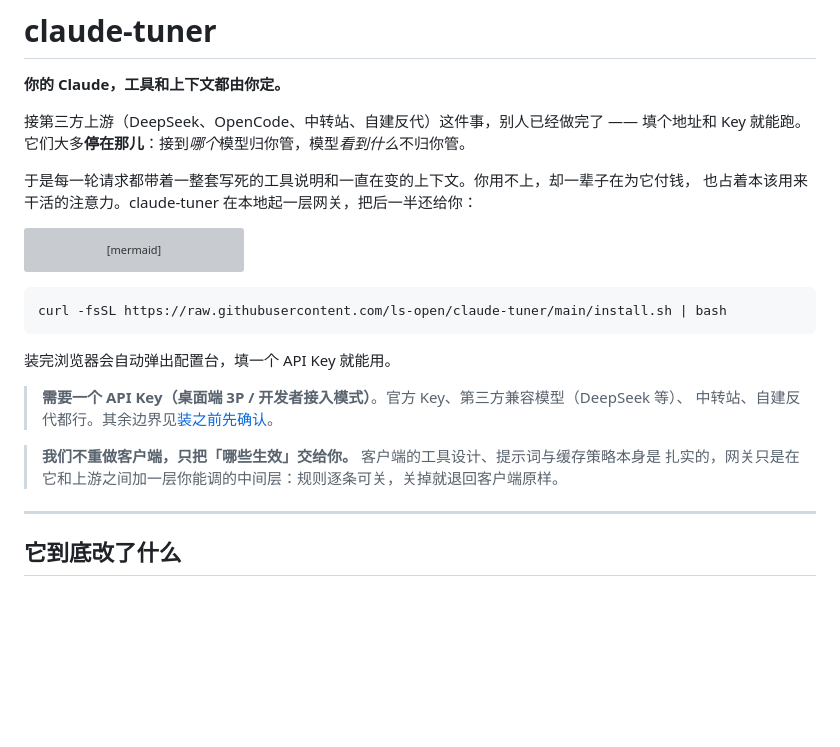
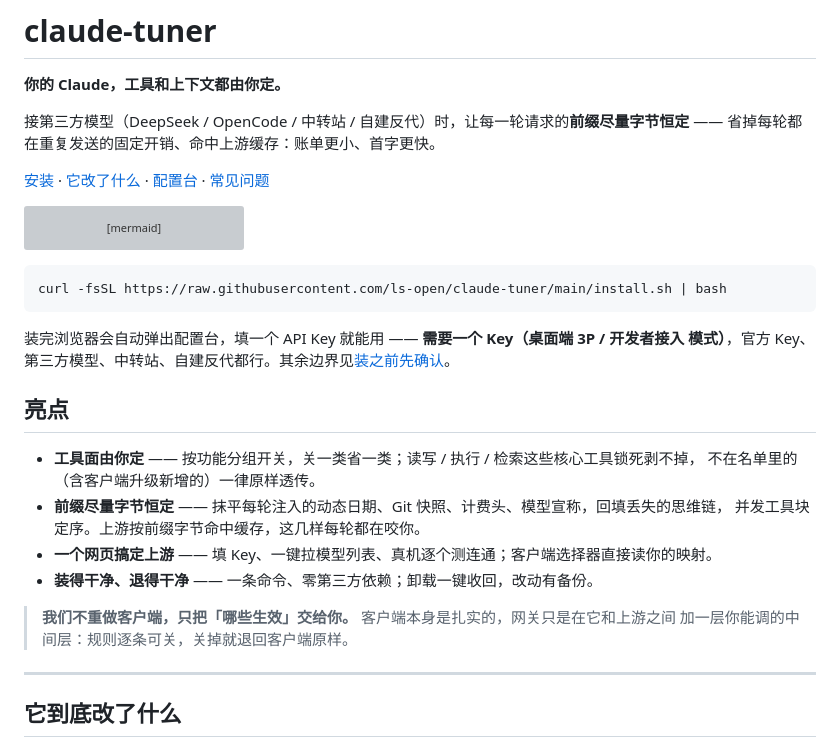
Before and after one commit to ls-open/claude-tuner, a Markdown page: README.md, the part around the change. Drawn GitHub-style; blank space fills up the shorter version; grey boxes are pictures that could not be loaded.

Commit message:
docs(readme): 按优秀项目的结构重排顶部
对着 bat / fzf / starship / uv 的 README 核了一遍——它们的共性是「一句话说清是什么 + 紧凑的
Highlights 项目符号表 + 尽快给出安装命令 + 一行快速导航」。原来我们顶部是两段散文，太重。

照此重排：一句话点题 → 快速导航 → 流向图 → 安装命令 → 「亮点」四条项目符号 → 细节。
版本号保持 0.2.0。

````diff
--- a/README.md
+++ b/README.md
@@ -2,11 +2,10 @@
 
 **你的 Claude，工具和上下文都由你定。**
 
-接第三方上游（DeepSeek、OpenCode、中转站、自建反代）这件事，别人已经做完了 —— 填个地址和
-Key 就能跑。它们大多**停在那儿**：接到*哪个*模型归你管，模型*看到什么*不归你管。
+接第三方模型（DeepSeek / OpenCode / 中转站 / 自建反代）时，让每一轮请求的**前缀尽量字节恒定** ——
+省掉每轮都在重复发送的固定开销、命中上游缓存：账单更小、首字更快。
 
-于是每一轮请求都带着一整套写死的工具说明和一直在变的上下文。你用不上，却一辈子在为它付钱，
-也占着本该用来干活的注意力。claude-tuner 在本地起一层网关，把后一半还给你：
+[安装](#安装) · [它改了什么](#它到底改了什么) · [配置台](#配置台) · [常见问题](#常见问题)
 
 ```mermaid
 flowchart LR
@@ -19,13 +18,20 @@ flowchart LR
 curl -fsSL https://raw.githubusercontent.com/ls-open/claude-tuner/main/install.sh | bash
 ```
 
-装完浏览器会自动弹出配置台，填一个 API Key 就能用。
+装完浏览器会自动弹出配置台，填一个 API Key 就能用 —— **需要一个 Key（桌面端 3P / 开发者接入
+模式）**，官方 Key、第三方模型、中转站、自建反代都行。其余边界见[装之前先确认](#装之前先确认)。
 
-> **需要一个 API Key（桌面端 3P / 开发者接入模式）**。官方 Key、第三方兼容模型（DeepSeek 等）、
-> 中转站、自建反代都行。其余边界见[装之前先确认](#装之前先确认)。
+## 亮点
 
-> **我们不重做客户端，只把「哪些生效」交给你。** 客户端的工具设计、提示词与缓存策略本身是
-> 扎实的，网关只是在它和上游之间加一层你能调的中间层：规则逐条可关，关掉就退回客户端原样。
+- **工具面由你定** —— 按功能分组开关，关一类省一类；读写 / 执行 / 检索这些核心工具锁死剥不掉，
+  不在名单里的（含客户端升级新增的）一律原样透传。
+- **前缀尽量字节恒定** —— 抹平每轮注入的动态日期、Git 快照、计费头、模型宣称，回填丢失的思维链，
+  并发工具块定序。上游按前缀字节命中缓存，这几样每轮都在咬你。
+- **一个网页搞定上游** —— 填 Key、一键拉模型列表、真机逐个测连通；客户端选择器直接读你的映射。
+- **装得干净、退得干净** —— 一条命令、零第三方依赖；卸载一键收回，改动有备份。
+
+> **我们不重做客户端，只把「哪些生效」交给你。** 客户端本身是扎实的，网关只是在它和上游之间
+> 加一层你能调的中间层：规则逐条可关，关掉就退回客户端原样。
 
 ---
 
````
